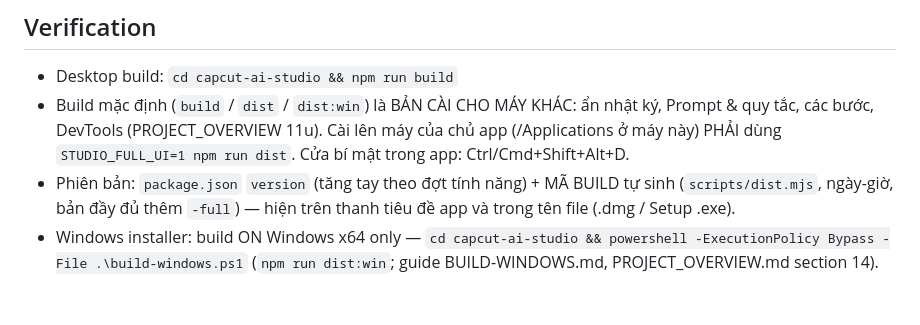
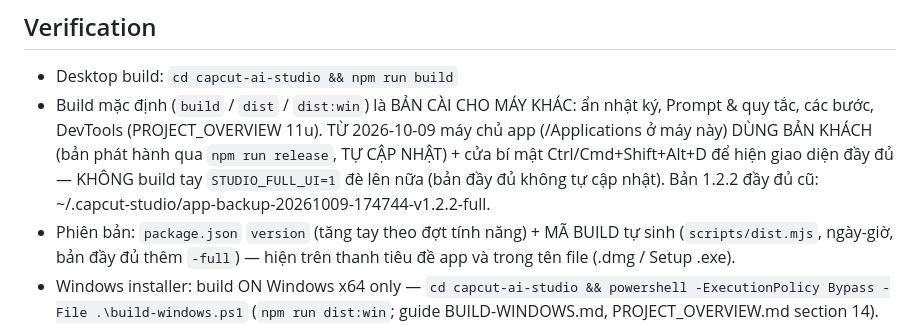
Before and after one commit to dailongmedia2603/agentedit, a Markdown page: AGENTS.md, the part around the change. GitHub-like rendering; blank space fills up the shorter version.

```diff
--- a/AGENTS.md
+++ b/AGENTS.md
@@ -44,8 +44,9 @@ Day la quy trinh CHUAN, user da dong y tu truoc — lam du cac buoc, khong hoi l
 
 - Desktop build: `cd capcut-ai-studio && npm run build`
 - Build mặc định (`build` / `dist` / `dist:win`) là BẢN CÀI CHO MÁY KHÁC: ẩn nhật ký, Prompt & quy tắc, các bước,
-  DevTools (PROJECT_OVERVIEW 11u). Cài lên máy của chủ app (/Applications ở máy này) PHẢI dùng
-  `STUDIO_FULL_UI=1 npm run dist`. Cửa bí mật trong app: Ctrl/Cmd+Shift+Alt+D.
+  DevTools (PROJECT_OVERVIEW 11u). TỪ 2026-10-09 máy chủ app (/Applications ở máy này) DÙNG BẢN KHÁCH (bản phát hành
+  qua `npm run release`, TỰ CẬP NHẬT) + cửa bí mật Ctrl/Cmd+Shift+Alt+D để hiện giao diện đầy đủ — KHÔNG build tay
+  `STUDIO_FULL_UI=1` đè lên nữa (bản đầy đủ không tự cập nhật). Bản 1.2.2 đầy đủ cũ: ~/.capcut-studio/app-backup-20261009-174744-v1.2.2-full.
 - Phiên bản: `package.json` `version` (tăng tay theo đợt tính năng) + MÃ BUILD tự sinh (`scripts/dist.mjs`, ngày-giờ,
   bản đầy đủ thêm `-full`) — hiện trên thanh tiêu đề app và trong tên file (.dmg / Setup .exe).
 - Windows installer: build ON Windows x64 only — `cd capcut-ai-studio && powershell -ExecutionPolicy Bypass -File .\build-windows.ps1`
```
Also changed, not shown: PROJECT_OVERVIEW.md (+5 -3 lines).
